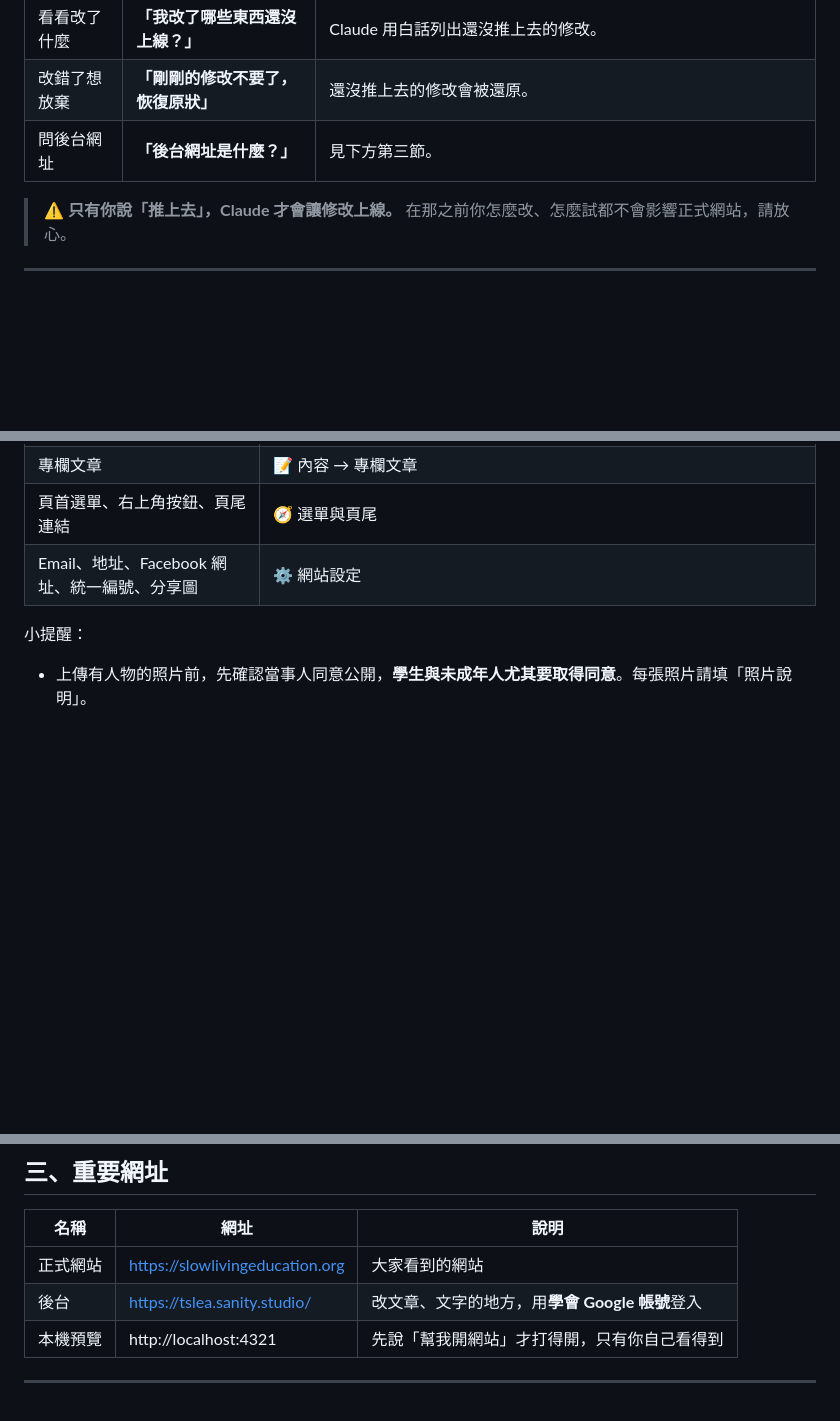
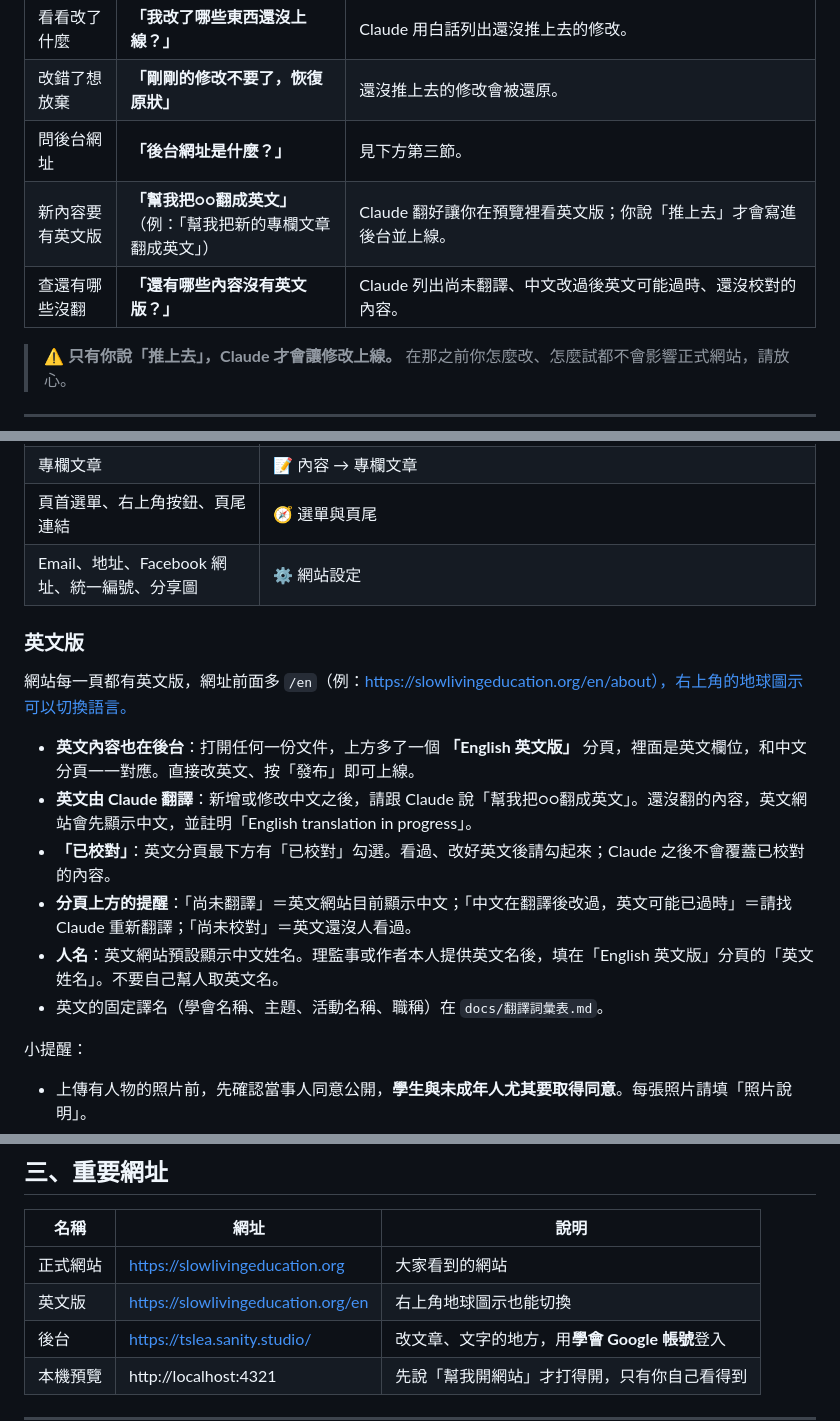
Before and after one commit to slowlivingeducationtw-web/tslea, a Markdown page: docs/同事操作手冊.md, 3 parts joined by grey strips. Rendered like a GitHub page; blank space fills up the shorter version.

Commit message:
docs: English site workflow for staff and Claude
Co-Authored-By: Claude Opus 5.5 <noreply@anthropic.com>

```diff
--- a/docs/同事操作手冊.md
+++ b/docs/同事操作手冊.md
@@ -16,6 +16,8 @@
 | 看看改了什麼 | **「我改了哪些東西還沒上線？」** | Claude 用白話列出還沒推上去的修改。 |
 | 改錯了想放棄 | **「剛剛的修改不要了，恢復原狀」** | 還沒推上去的修改會被還原。 |
 | 問後台網址 | **「後台網址是什麼？」** | 見下方第三節。 |
+| 新內容要有英文版 | **「幫我把○○翻成英文」**（例：「幫我把新的專欄文章翻成英文」） | Claude 翻好讓你在預覽裡看英文版；你說「推上去」才會寫進後台並上線。 |
+| 查還有哪些沒翻 | **「還有哪些內容沒有英文版？」** | Claude 列出尚未翻譯、中文改過後英文可能過時、還沒校對的內容。 |
 
 > ⚠️ **只有你說「推上去」，Claude 才會讓修改上線。** 在那之前你怎麼改、怎麼試都不會影響正式網站，請放心。
 
@@ -48,6 +50,17 @@
 | 頁首選單、右上角按鈕、頁尾連結 | 🧭 選單與頁尾 |
 | Email、地址、Facebook 網址、統一編號、分享圖 | ⚙️ 網站設定 |
 
+### 英文版
+
+網站每一頁都有英文版，網址前面多 `/en`（例：https://slowlivingeducation.org/en/about），右上角的地球圖示可以切換語言。
+
+- **英文內容也在後台**：打開任何一份文件，上方多了一個 **「English 英文版」** 分頁，裡面是英文欄位，和中文分頁一一對應。直接改英文、按「發布」即可上線。
+- **英文由 Claude 翻譯**：新增或修改中文之後，請跟 Claude 說「幫我把○○翻成英文」。還沒翻的內容，英文網站會先顯示中文，並註明「English translation in progress」。
+- **「已校對」**：英文分頁最下方有「已校對」勾選。看過、改好英文後請勾起來；Claude 之後不會覆蓋已校對的內容。
+- **分頁上方的提醒**：「尚未翻譯」＝英文網站目前顯示中文；「中文在翻譯後改過，英文可能已過時」＝請找 Claude 重新翻譯；「尚未校對」＝英文還沒人看過。
+- **人名**：英文網站預設顯示中文姓名。理監事或作者本人提供英文名後，填在「English 英文版」分頁的「英文姓名」。不要自己幫人取英文名。
+- 英文的固定譯名（學會名稱、主題、活動名稱、職稱）在 `docs/翻譯詞彙表.md`。
+
 小提醒：
 - 上傳有人物的照片前，先確認當事人同意公開，**學生與未成年人尤其要取得同意**。每張照片請填「照片說明」。
 - **影片**：先上傳到學會的 YouTube 頻道（可設「不公開」），再把網址貼到活動的「活動影片」，或在內文插入「影片」。後台不放影片檔。
@@ -61,6 +74,7 @@
 | 名稱 | 網址 | 說明 |
 |---|---|---|
 | 正式網站 | https://slowlivingeducation.org | 大家看到的網站 |
+| 英文版 | https://slowlivingeducation.org/en | 右上角地球圖示也能切換 |
 | 後台 | https://tslea.sanity.studio/ | 改文章、文字的地方，用**學會 Google 帳號**登入 |
 | 本機預覽 | http://localhost:4321 | 先說「幫我開網站」才打得開，只有你自己看得到 |
 
```
Also changed, not shown: 2 other files.
